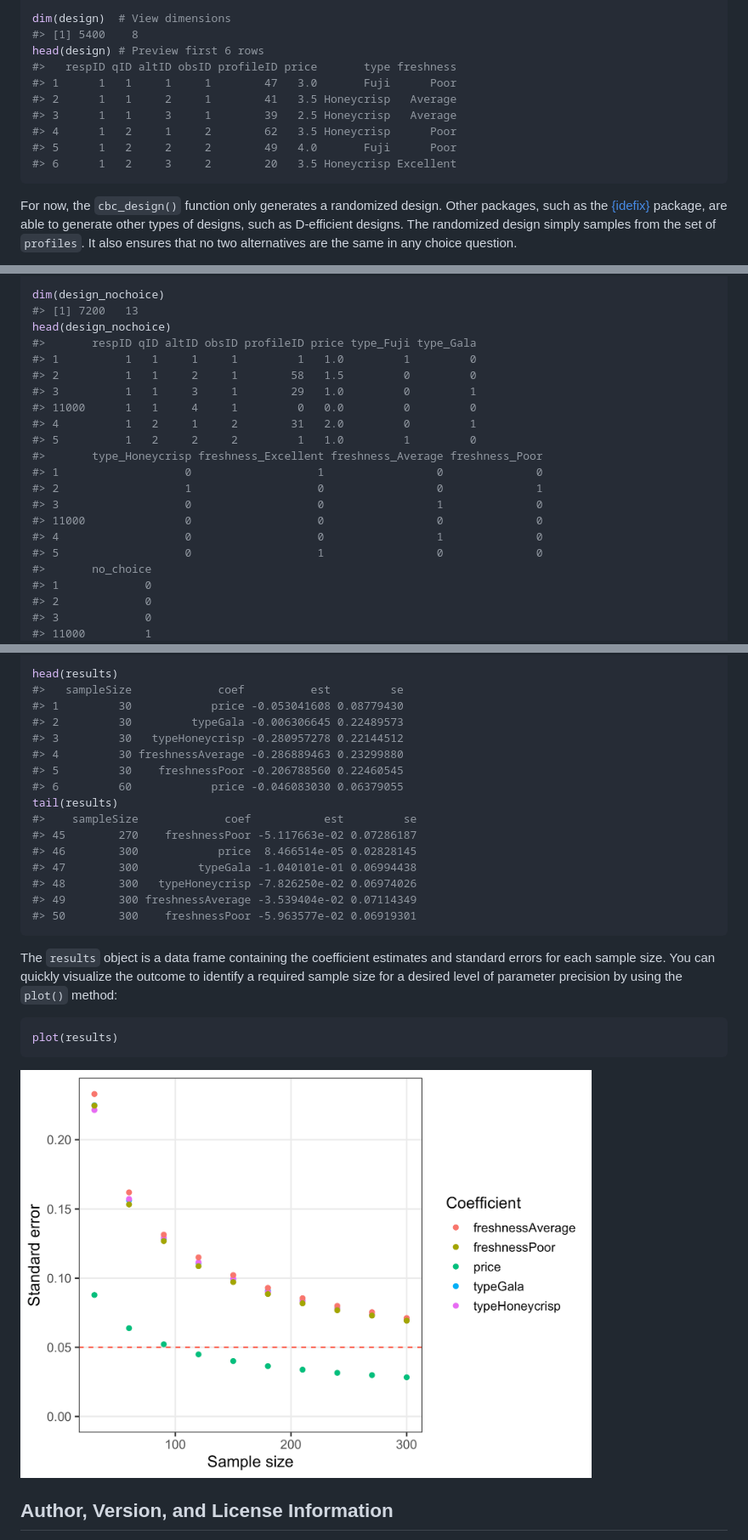
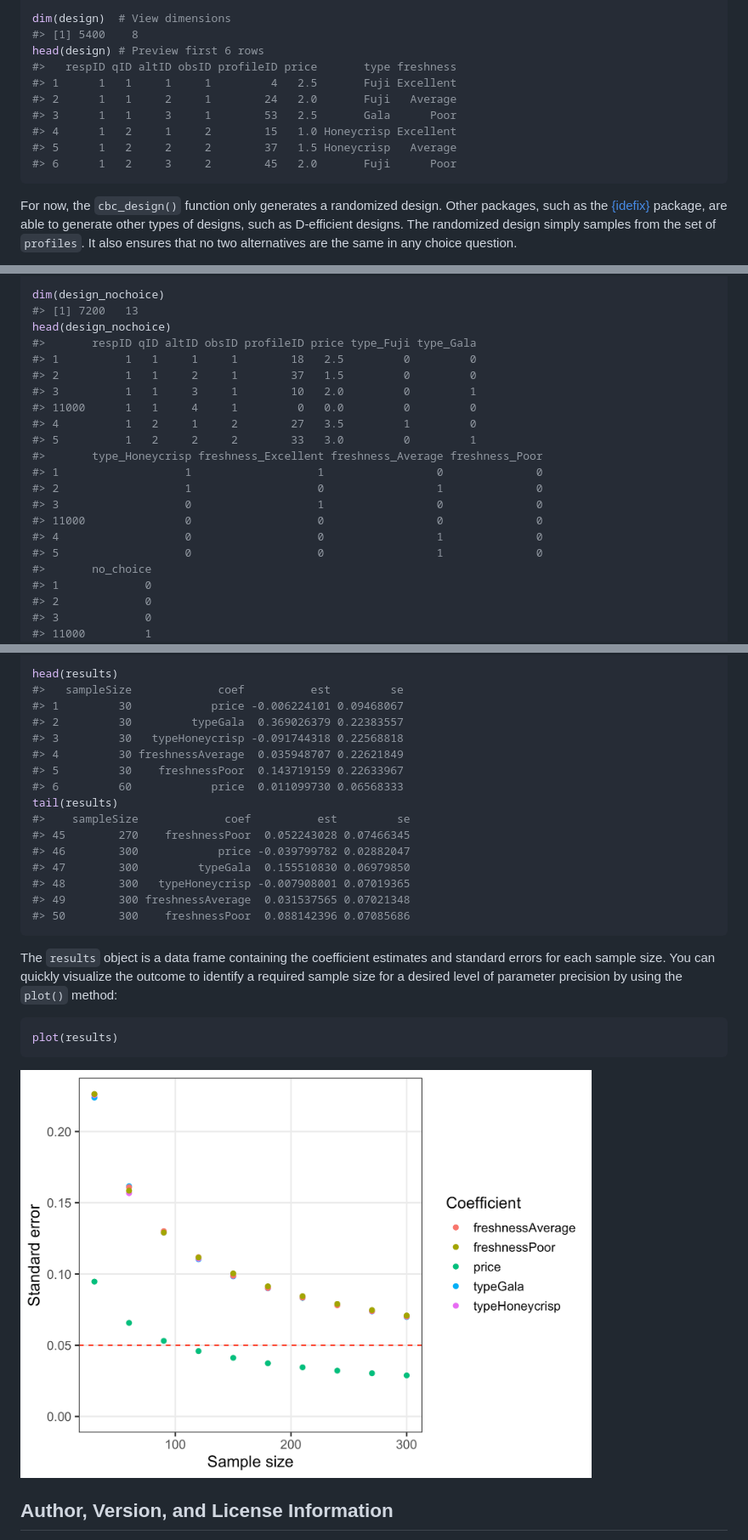
Before and after one commit to jhelvy/cbcTools, a Markdown page: README.md, 3 parts joined by grey strips. Shown: that part at 85% size. GitHub-like rendering; pictures changed too: man/figures/README-unnamed-chunk-16-1.png.

````diff
--- a/README.md
+++ b/README.md
@@ -84,12 +82,12 @@ dim(design)  # View dimensions
 #> [1] 5400    8
 head(design) # Preview first 6 rows
 #>   respID qID altID obsID profileID price       type freshness
-#> 1      1   1     1     1        47   3.0       Fuji      Poor
-#> 2      1   1     2     1        41   3.5 Honeycrisp   Average
-#> 3      1   1     3     1        39   2.5 Honeycrisp   Average
-#> 4      1   2     1     2        62   3.5 Honeycrisp      Poor
-#> 5      1   2     2     2        49   4.0       Fuji      Poor
-#> 6      1   2     3     2        20   3.5 Honeycrisp Excellent
+#> 1      1   1     1     1         4   2.5       Fuji Excellent
+#> 2      1   1     2     1        24   2.0       Fuji   Average
+#> 3      1   1     3     1        53   2.5       Gala      Poor
+#> 4      1   2     1     2        15   1.0 Honeycrisp Excellent
+#> 5      1   2     2     2        37   1.5 Honeycrisp   Average
+#> 6      1   2     3     2        45   2.0       Fuji      Poor
 ```
 
 For now, the `cbc_design()` function only generates a randomized design.
@@ -164,19 +162,19 @@ dim(design_nochoice)
 #> [1] 7200   13
 head(design_nochoice)
 #>       respID qID altID obsID profileID price type_Fuji type_Gala
-#> 1          1   1     1     1         1   1.0         1         0
-#> 2          1   1     2     1        58   1.5         0         0
-#> 3          1   1     3     1        29   1.0         0         1
+#> 1          1   1     1     1        18   2.5         0         0
+#> 2          1   1     2     1        37   1.5         0         0
+#> 3          1   1     3     1        10   2.0         0         1
 #> 11000      1   1     4     1         0   0.0         0         0
-#> 4          1   2     1     2        31   2.0         0         1
-#> 5          1   2     2     2         1   1.0         1         0
+#> 4          1   2     1     2        27   3.5         1         0
+#> 5          1   2     2     2        33   3.0         0         1
 #>       type_Honeycrisp freshness_Excellent freshness_Average freshness_Poor
-#> 1                   0                   1                 0              0
-#> 2                   1                   0                 0              1
-#> 3                   0                   0                 1              0
+#> 1                   1                   1                 0              0
+#> 2                   1                   0                 1              0
+#> 3                   0                   1                 0              0
 #> 11000               0                   0                 0              0
 #> 4                   0                   0                 1              0
-#> 5                   0                   1                 0              0
+#> 5                   0                   0                 1              0
 #>       no_choice
 #> 1             0
 #> 2             0
@@ -378,20 +376,20 @@ results <- cbc_power(
 
 head(results)
 #>   sampleSize             coef          est         se
-#> 1         30            price -0.053041608 0.08779430
-#> 2         30         typeGala -0.006306645 0.22489573
-#> 3         30   typeHoneycrisp -0.280957278 0.22144512
-#> 4         30 freshnessAverage -0.286889463 0.23299880
-#> 5         30    freshnessPoor -0.206788560 0.22460545
-#> 6         60            price -0.046083030 0.06379055
+#> 1         30            price -0.006224101 0.09468067
+#> 2         30         typeGala  0.369026379 0.22383557
+#> 3         30   typeHoneycrisp -0.091744318 0.22568818
+#> 4         30 freshnessAverage  0.035948707 0.22621849
+#> 5         30    freshnessPoor  0.143719159 0.22633967
+#> 6         60            price  0.011099730 0.06568333
 tail(results)
-#>    sampleSize             coef           est         se
-#> 45        270    freshnessPoor -5.117663e-02 0.07286187
-#> 46        300            price  8.466514e-05 0.02828145
-#> 47        300         typeGala -1.040101e-01 0.06994438
-#> 48        300   typeHoneycrisp -7.826250e-02 0.06974026
-#> 49        300 freshnessAverage -3.539404e-02 0.07114349
-#> 50        300    freshnessPoor -5.963577e-02 0.06919301
+#>    sampleSize             coef          est         se
+#> 45        270    freshnessPoor  0.052243028 0.07466345
+#> 46        300            price -0.039799782 0.02882047
+#> 47        300         typeGala  0.155510830 0.06979850
+#> 48        300   typeHoneycrisp -0.007908001 0.07019365
+#> 49        300 freshnessAverage  0.031537565 0.07021348
+#> 50        300    freshnessPoor  0.088142396 0.07085686
 ```
 
 The `results` object is a data frame containing the coefficient
````
Also changed, not shown: other parts of README.md (+36 -38 lines), 1 other file.
